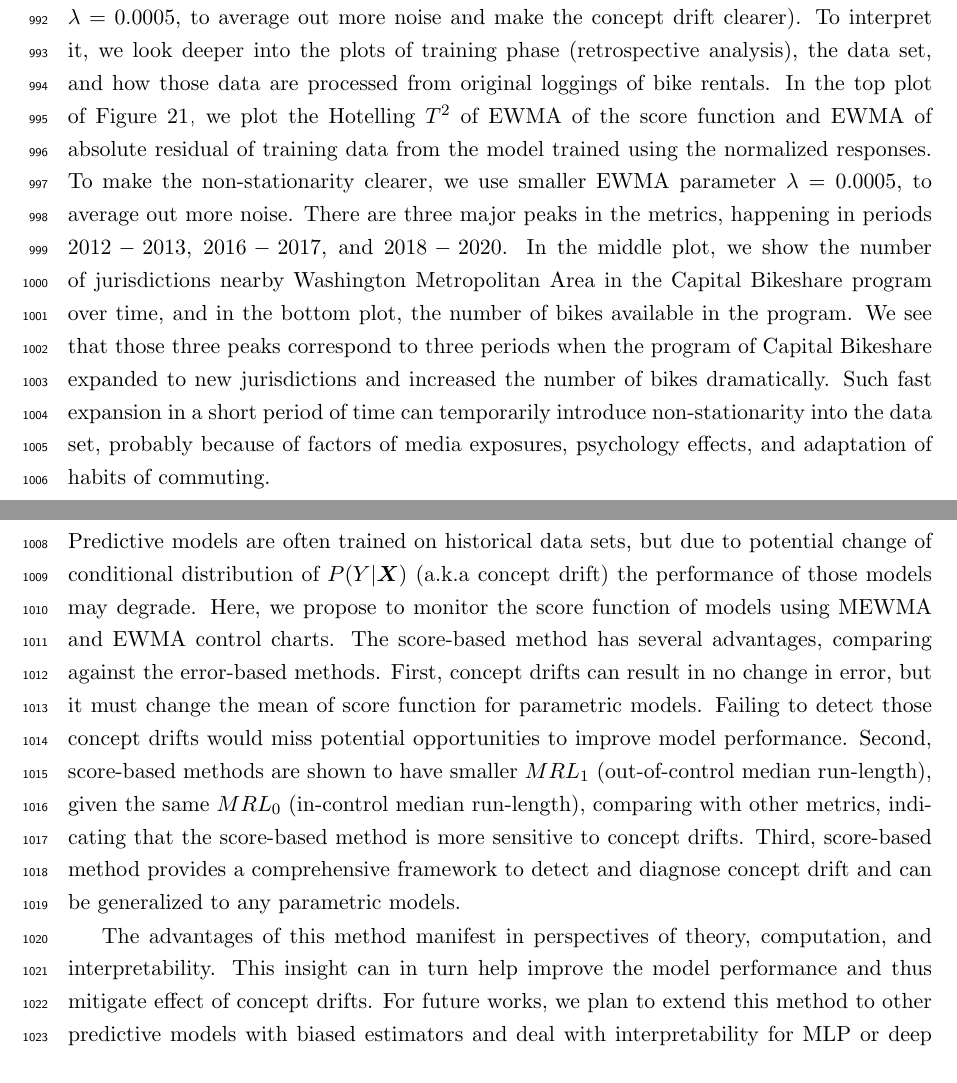
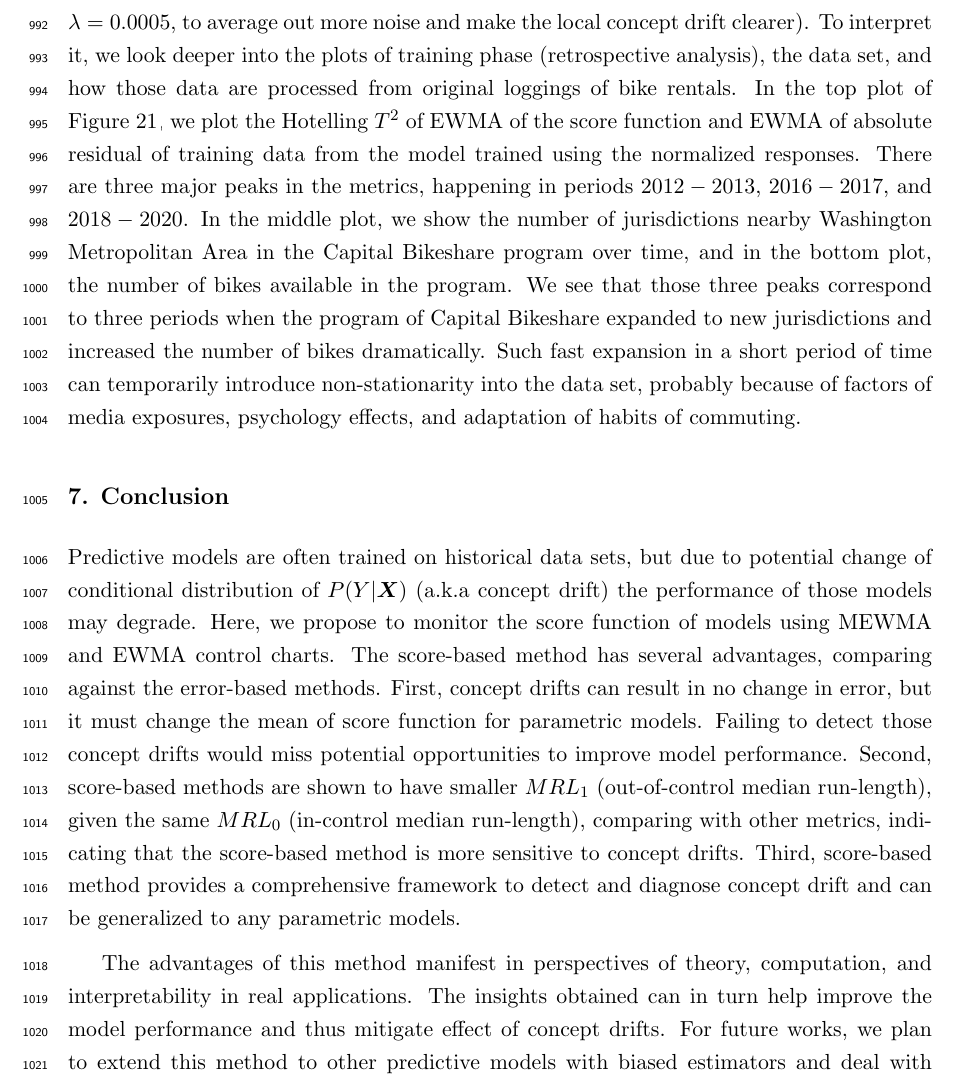
Before and after one commit to kgzhang0801/cd_paper, a LaTeX paper (v16/main_v16.tex): two parts of pages 46 and 48 of 52 before the commit and part of page 47 of 51 after it, the two joined at a grey line, cut so that both start at the same text. Compiled offline with pdfLaTeX.

Commit message:
Integrate new retrospective analysis for bike sharing data set.

```diff
--- a/v16/main_v16.tex
+++ b/v16/main_v16.tex
@@ -1185,10 +1172,8 @@ The MEWMA and EWMA control charts of bike sharing data set with normalized respo
 \label{fig:bike_sharing_interp}
 \end{figure}
 
-After normalizing response, the global concept drift has been learned by the model and is no longer significant in the top plot in Figure~\ref{fig:bs_norm_cnt}. However, as shown in the top plot in Figure~\ref{fig:bike_sharing_interp}, there are still some local concept drift (here, we use smaller EWMA parameter $\lambda=0.0005$, to average out more noise and make the concept drift clearer).
-To interpret it, we look deeper into the plots of training phase (retrospective analysis), the data set, and how those data are processed from original loggings of bike rentals. In the top plot of Figure~\ref{fig:bike_sharing_interp}, we plot the Hotelling $T^2$ of EWMA of the score function and EWMA of absolute residual of training data from the model trained using the normalized responses. To make the non-stationarity clearer, we use smaller EWMA parameter $\lambda=0.0005$, to average out more noise. There are three major peaks in the metrics, happening in periods $2012-2013$, $2016-2017$, and $2018-2020$. In the middle plot, we show the number of jurisdictions nearby Washington Metropolitan Area in the Capital Bikeshare program over time, and in the bottom plot, the number of bikes available in the program. We see that those three peaks correspond to three periods when the program of Capital Bikeshare expanded to new jurisdictions and increased the number of bikes dramatically. Such fast expansion in a short period of time can temporarily introduce non-stationarity into the data set, probably because of factors of media exposures, psychology effects, and adaptation of habits of commuting.
-
-
+After normalizing response, the global concept drift has been learned by the model and is no longer significant in the top plot in Figure~\ref{fig:bs_norm_cnt}. However, as shown in the top plot in Figure~\ref{fig:bike_sharing_interp}, there are still some local concept drift (here, we use smaller EWMA parameter $\lambda=0.0005$, to average out more noise and make the local concept drift clearer).
+To interpret it, we look deeper into the plots of training phase (retrospective analysis), the data set, and how those data are processed from original loggings of bike rentals. In the top plot of Figure~\ref{fig:bike_sharing_interp}, we plot the Hotelling $T^2$ of EWMA of the score function and EWMA of absolute residual of training data from the model trained using the normalized responses. There are three major peaks in the metrics, happening in periods $2012-2013$, $2016-2017$, and $2018-2020$. In the middle plot, we show the number of jurisdictions nearby Washington Metropolitan Area in the Capital Bikeshare program over time, and in the bottom plot, the number of bikes available in the program. We see that those three peaks correspond to three periods when the program of Capital Bikeshare expanded to new jurisdictions and increased the number of bikes dramatically. Such fast expansion in a short period of time can temporarily introduce non-stationarity into the data set, probably because of factors of media exposures, psychology effects, and adaptation of habits of commuting.
 
 % Here, we combine the concept drift monitoring and diagnosing parts to discover and understand the potential concept drift in the data set. Then, an improved modeling process is proposed to verify the insight gained through our framework.
 
@@ -1242,7 +1227,7 @@ To interpret it, we look deeper into the plots of training phase (retrospective
 \section{Conclusion}
 Predictive models are often trained on historical data sets, but due to potential change of conditional distribution of $P (Y|\bm {X})$ (a.k.a concept drift) the performance of those models may degrade. Here, we propose to monitor the score function of models using MEWMA and EWMA control charts. The score-based method has several advantages, comparing against the error-based methods. First, concept drifts can result in no change in error, but it must change the mean of score function for parametric models. Failing to detect those concept drifts would miss potential opportunities to improve model performance. Second, score-based methods are shown to have smaller $MRL_1$ (out-of-control median run-length), given the same $MRL_0$ (in-control median run-length), comparing with other metrics, indicating that the score-based method is more sensitive to concept drifts. Third, score-based method provides a comprehensive framework to detect and diagnose concept drift and can be generalized to any parametric models.
 
-The advantages of this method manifest in perspectives of theory, computation, and interpretability. This insight can in turn help improve the model performance and thus mitigate effect of concept drifts. For future works, we plan to extend this method to other predictive models with biased estimators and deal with interpretability for MLP or deep neural network models.
+The advantages of this method manifest in perspectives of theory, computation, and interpretability in real applications. The insights obtained can in turn help improve the model performance and thus mitigate effect of concept drifts. For future works, we plan to extend this method to other predictive models with biased estimators and deal with interpretability for MLP or deep neural network models.
 
 %Sensitivity w.r.t some initialization
 % Reconstruction of our method: built-in method is not good, so that we have to use two neural networks to help us do the reconstruction.
```
Also changed, not shown: v16/main_v16.tex (19 more changed lines).
